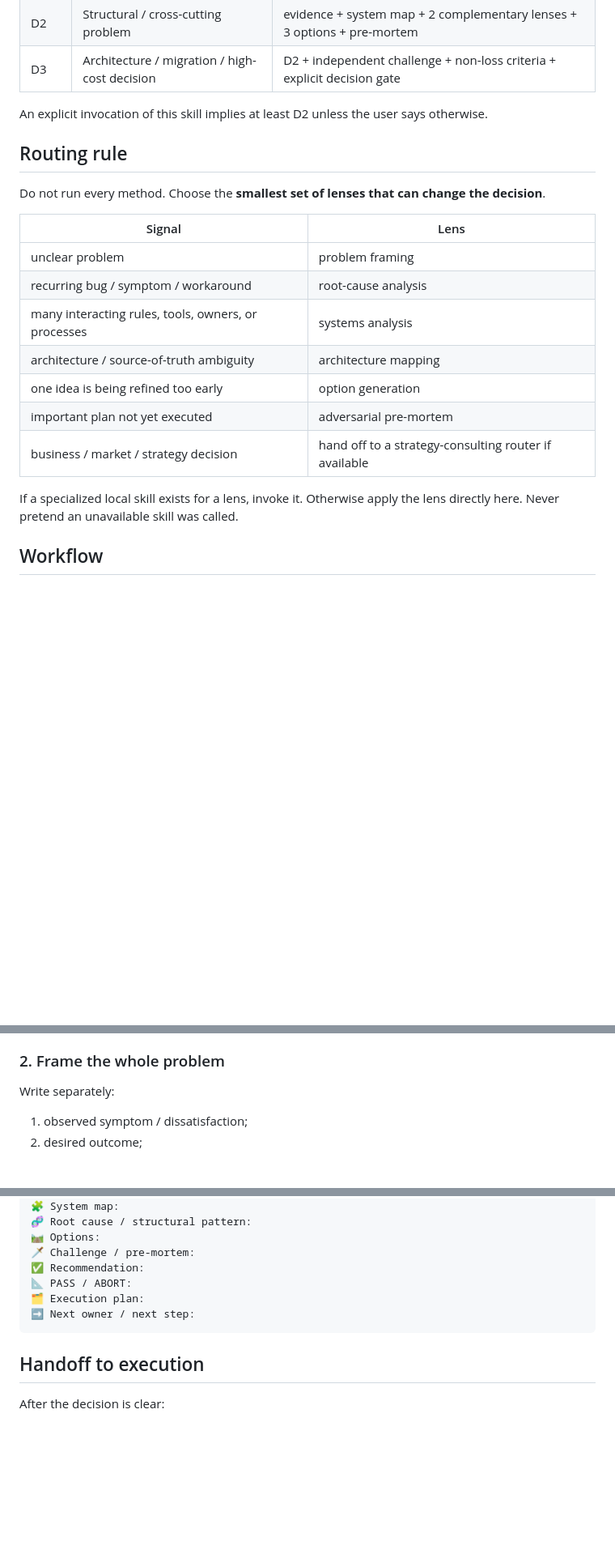
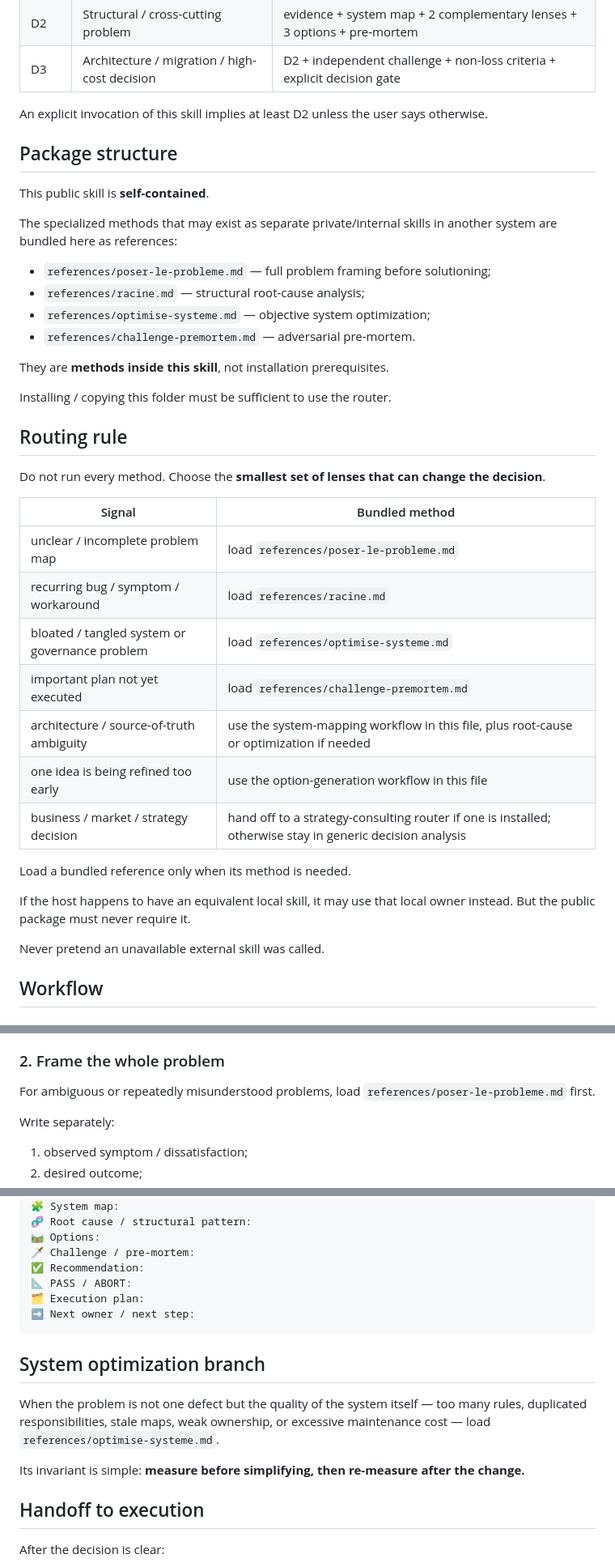
Before and after one commit to Gremelinn0/claude-skill-hub, a Markdown page: skill/router-reflexion-profonde/SKILL.md, 3 parts joined by grey strips. Shown at 81% size. Rendered like a GitHub page; blank space fills up the shorter version.

Commit message:
Bundle internal reflection methods inside public router

````diff
--- a/skill/router-reflexion-profonde/SKILL.md
+++ b/skill/router-reflexion-profonde/SKILL.md
@@ -47,22 +47,40 @@ Do not use it for trivial, fully specified, reversible tasks.
 
 An explicit invocation of this skill implies at least D2 unless the user says otherwise.
 
+## Package structure
+
+This public skill is **self-contained**.
+
+The specialized methods that may exist as separate private/internal skills in another system are bundled here as references:
+
+- `references/poser-le-probleme.md` — full problem framing before solutioning;
+- `references/racine.md` — structural root-cause analysis;
+- `references/optimise-systeme.md` — objective system optimization;
+- `references/challenge-premortem.md` — adversarial pre-mortem.
+
+They are **methods inside this skill**, not installation prerequisites.
+
+Installing / copying this folder must be sufficient to use the router.
+
 ## Routing rule
 
 Do not run every method. Choose the **smallest set of lenses that can change the decision**.
 
-| Signal | Lens |
+| Signal | Bundled method |
 |---|---|
-| unclear problem | problem framing |
-| recurring bug / symptom / workaround | root-cause analysis |
-| many interacting rules, tools, owners, or processes | systems analysis |
-| architecture / source-of-truth ambiguity | architecture mapping |
-| one idea is being refined too early | option generation |
-| important plan not yet executed | adversarial pre-mortem |
-| business / market / strategy decision | hand off to a strategy-consulting router if available |
+| unclear / incomplete problem map | load `references/poser-le-probleme.md` |
+| recurring bug / symptom / workaround | load `references/racine.md` |
+| bloated / tangled system or governance problem | load `references/optimise-systeme.md` |
+| important plan not yet executed | load `references/challenge-premortem.md` |
+| architecture / source-of-truth ambiguity | use the system-mapping workflow in this file, plus root-cause or optimization if needed |
+| one idea is being refined too early | use the option-generation workflow in this file |
+| business / market / strategy decision | hand off to a strategy-consulting router if one is installed; otherwise stay in generic decision analysis |
 
-If a specialized local skill exists for a lens, invoke it. Otherwise apply the lens directly here.
-Never pretend an unavailable skill was called.
+Load a bundled reference only when its method is needed.
+
+If the host happens to have an equivalent local skill, it may use that local owner instead. But the public package must never require it.
+
+Never pretend an unavailable external skill was called.
 
 ## Workflow
 
@@ -77,6 +95,8 @@ Capture:
 - the decision that must be made.
 
 ### 2. Frame the whole problem
+
+For ambiguous or repeatedly misunderstood problems, load `references/poser-le-probleme.md` first.
 
 Write separately:
 
@@ -198,6 +222,12 @@ Use:
 ➡️ Next owner / next step:
 ```
 
+## System optimization branch
+
+When the problem is not one defect but the quality of the system itself — too many rules, duplicated responsibilities, stale maps, weak ownership, or excessive maintenance cost — load `references/optimise-systeme.md`.
+
+Its invariant is simple: **measure before simplifying, then re-measure after the change.**
+
 ## Handoff to execution
 
 After the decision is clear:
````
Also changed, not shown: other parts of skill/router-reflexion-profonde/SKILL.md (+4 -0 lines).
